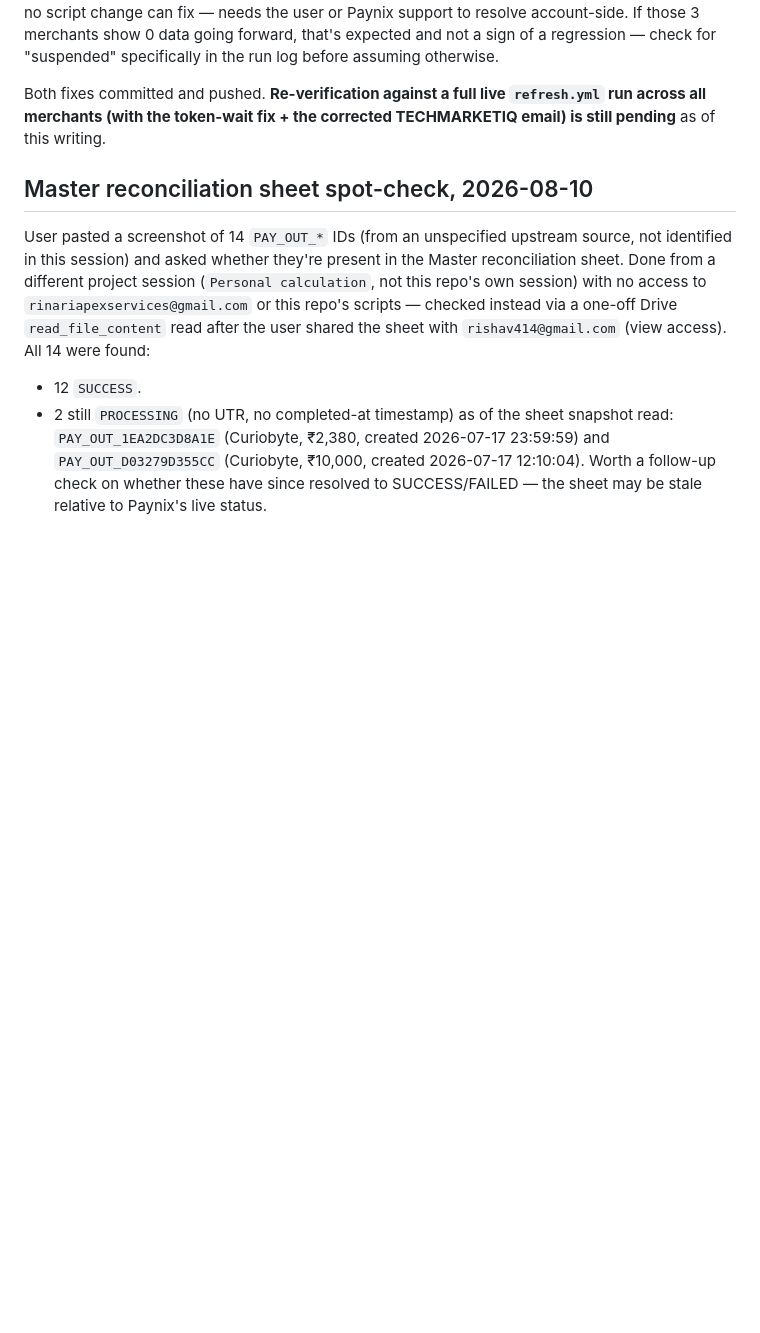
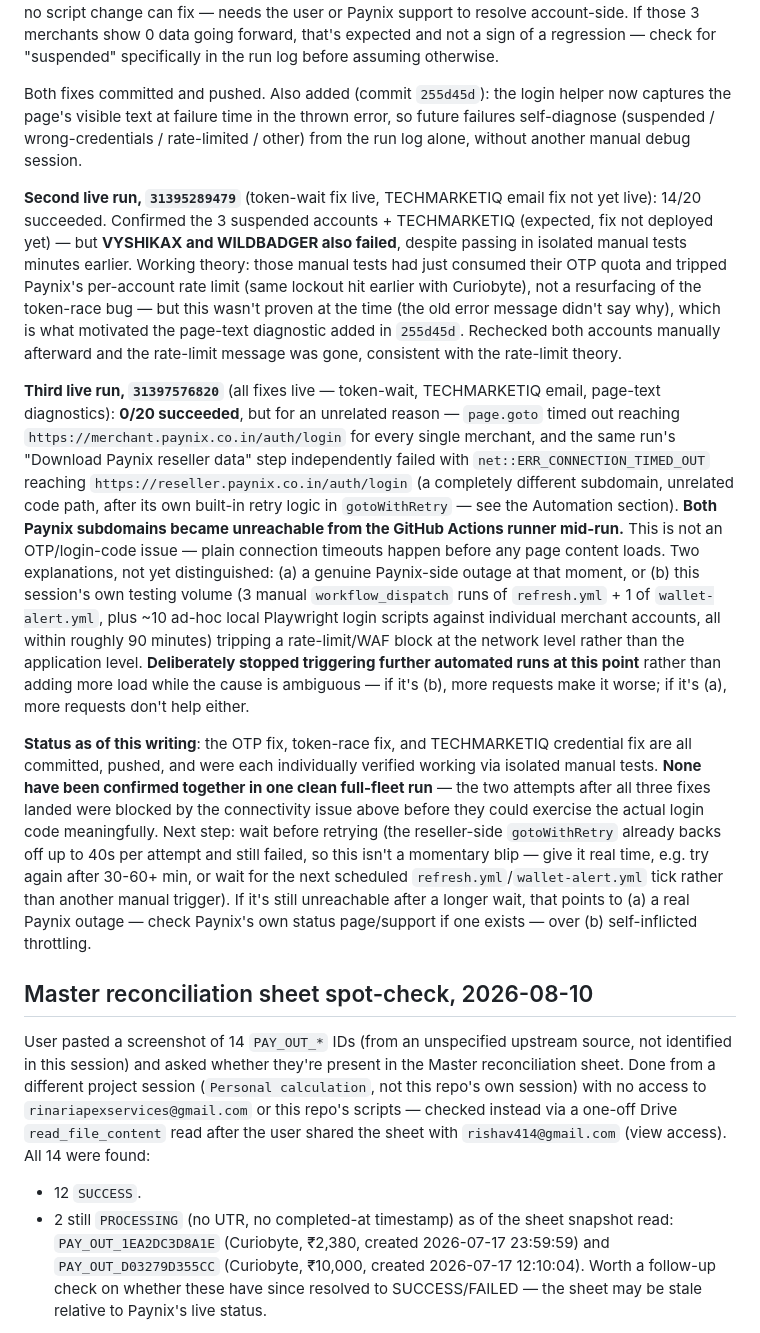
Before and after one commit to rishav414-blip/pixlerpay-commission, a Markdown page: HANDOFF.md, the part around the change. Drawn GitHub-style; blank space fills up the shorter version.

Commit message:
Document second/third verification runs and a Paynix connectivity issue
Second run (token-fix live, email-fix not yet) surfaced a real but
unresolved question: VYSHIKAX/WILDBADGER failed despite passing
isolated tests minutes earlier, likely the OTP rate limit from those
same tests. Third run (all fixes live) hit a bigger, unrelated
problem: both reseller.paynix.co.in and merchant.paynix.co.in became
unreachable (ERR_CONNECTION_TIMED_OUT) mid-run, blocking any real
verification. Recorded both honestly rather than claiming a clean
pass that didn't happen, and stopped further automated retries until
the connectivity cause (Paynix outage vs. self-inflicted throttling
from this session's test volume) is clearer.

Co-Authored-By: Claude Sonnet 5 <noreply@anthropic.com>

```diff
--- a/HANDOFF.md
+++ b/HANDOFF.md
@@ -470,9 +470,59 @@ user or Paynix support to resolve account-side. If those 3 merchants show
 check for "suspended" specifically in the run log before assuming
 otherwise.
 
-Both fixes committed and pushed. **Re-verification against a full live
-`refresh.yml` run across all merchants (with the token-wait fix + the
-corrected TECHMARKETIQ email) is still pending** as of this writing.
+Both fixes committed and pushed. Also added (commit `255d45d`): the login
+helper now captures the page's visible text at failure time in the thrown
+error, so future failures self-diagnose (suspended / wrong-credentials /
+rate-limited / other) from the run log alone, without another manual
+debug session.
+
+**Second live run, `31395289479`** (token-wait fix live, TECHMARKETIQ
+email fix not yet live): 14/20 succeeded. Confirmed the 3 suspended
+accounts + TECHMARKETIQ (expected, fix not deployed yet) — but **VYSHIKAX
+and WILDBADGER also failed**, despite passing in isolated manual tests
+minutes earlier. Working theory: those manual tests had just consumed
+their OTP quota and tripped Paynix's per-account rate limit (same lockout
+hit earlier with Curiobyte), not a resurfacing of the token-race bug — but
+this wasn't proven at the time (the old error message didn't say why),
+which is what motivated the page-text diagnostic added in `255d45d`.
+Rechecked both accounts manually afterward and the rate-limit message was
+gone, consistent with the rate-limit theory.
+
+**Third live run, `31397576820`** (all fixes live — token-wait,
+TECHMARKETIQ email, page-text diagnostics): **0/20 succeeded**, but for an
+unrelated reason — `page.goto` timed out reaching
+`https://merchant.paynix.co.in/auth/login` for every single merchant, and
+the same run's "Download Paynix reseller data" step independently failed
+with `net::ERR_CONNECTION_TIMED_OUT` reaching
+`https://reseller.paynix.co.in/auth/login` (a completely different
+subdomain, unrelated code path, after its own built-in retry logic in
+`gotoWithRetry` — see the Automation section). **Both Paynix subdomains
+became unreachable from the GitHub Actions runner mid-run.** This is not
+an OTP/login-code issue — plain connection timeouts happen before any
+page content loads. Two explanations, not yet distinguished: (a) a genuine
+Paynix-side outage at that moment, or (b) this session's own testing
+volume (3 manual `workflow_dispatch` runs of `refresh.yml` + 1 of
+`wallet-alert.yml`, plus ~10 ad-hoc local Playwright login scripts against
+individual merchant accounts, all within roughly 90 minutes) tripping a
+rate-limit/WAF block at the network level rather than the application
+level. **Deliberately stopped triggering further automated runs at this
+point** rather than adding more load while the cause is ambiguous — if
+it's (b), more requests make it worse; if it's (a), more requests don't
+help either.
+
+**Status as of this writing**: the OTP fix, token-race fix, and
+TECHMARKETIQ credential fix are all committed, pushed, and were each
+individually verified working via isolated manual tests. **None have been
+confirmed together in one clean full-fleet run** — the two attempts after
+all three fixes landed were blocked by the connectivity issue above before
+they could exercise the actual login code meaningfully. Next step: wait
+before retrying (the reseller-side `gotoWithRetry` already backs off up to
+40s per attempt and still failed, so this isn't a momentary blip — give it
+real time, e.g. try again after 30-60+ min, or wait for the next scheduled
+`refresh.yml`/`wallet-alert.yml` tick rather than another manual trigger).
+If it's still unreachable after a longer wait, that points to (a) a real
+Paynix outage — check Paynix's own status page/support if one exists —
+over (b) self-inflicted throttling.
 
 ## Master reconciliation sheet spot-check, 2026-08-10
 
```
